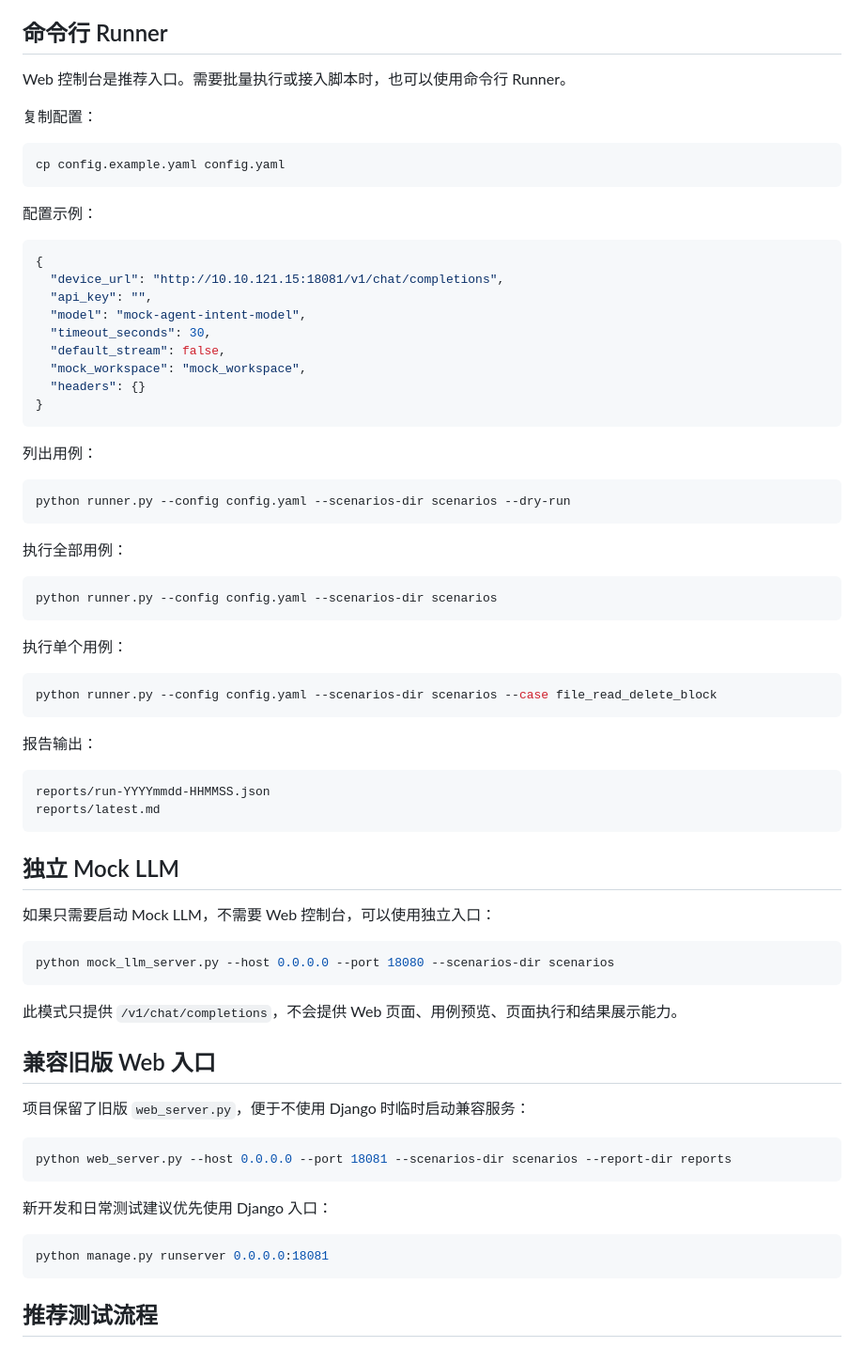
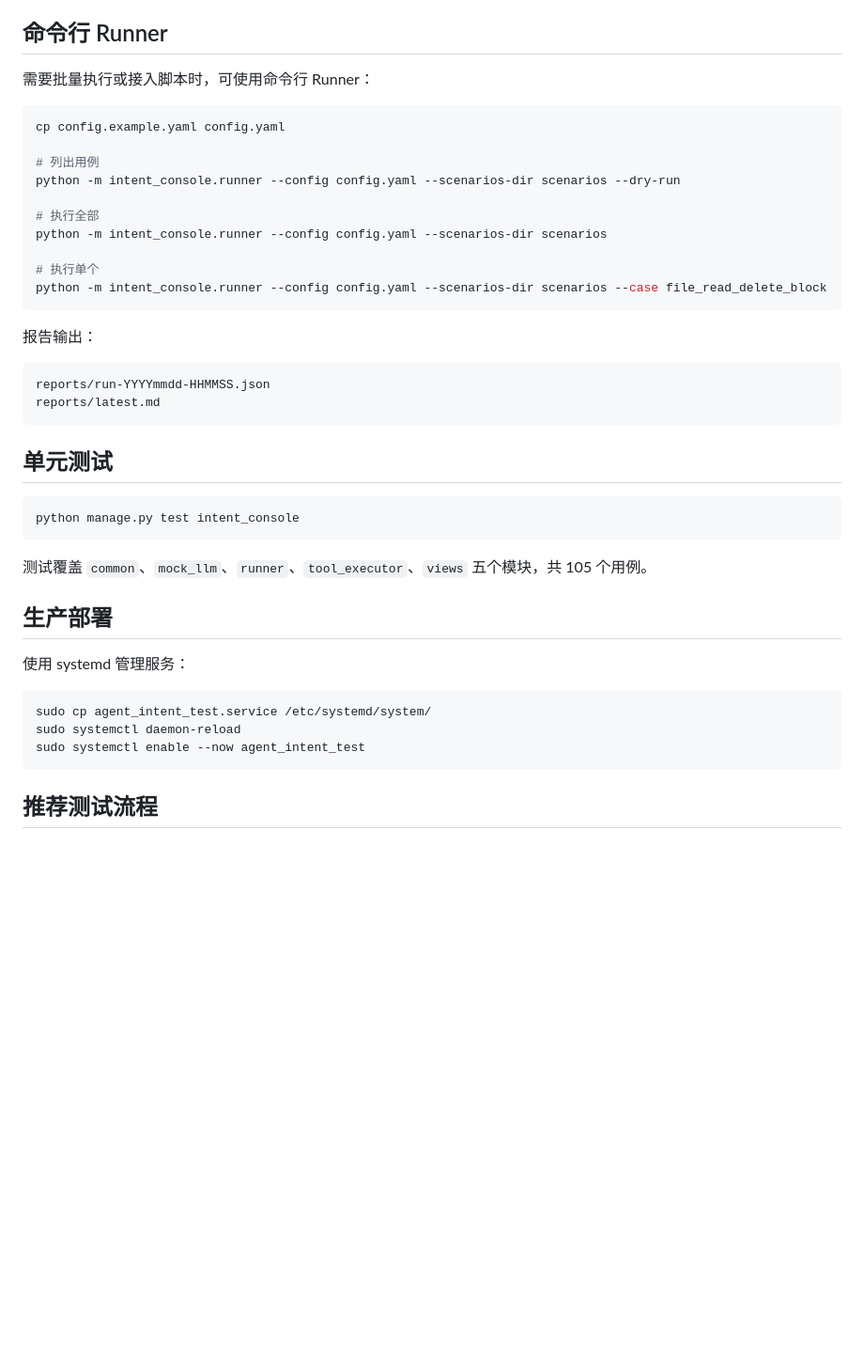
Before and after one commit to xiaoxiaofeiduo/agent_intent_test_framework, a Markdown page: README.md, the part around one of its changes. Shown at 94% size. Drawn GitHub-style; blank space fills up the shorter version.

````diff
--- a/README.md
+++ b/README.md
@@ -232,44 +170,19 @@ POST /v1/chat/completions      OpenAI-compatible Mock LLM 接口
 
 ## 命令行 Runner
 
-Web 控制台是推荐入口。需要批量执行或接入脚本时，也可以使用命令行 Runner。
-
-复制配置：
+需要批量执行或接入脚本时，可使用命令行 Runner：
 
 ```bash
 cp config.example.yaml config.yaml
-```
 
-配置示例：
+# 列出用例
+python -m intent_console.runner --config config.yaml --scenarios-dir scenarios --dry-run
 
-```json
-{
-  "device_url": "http://10.10.121.15:18081/v1/chat/completions",
-  "api_key": "",
-  "model": "mock-agent-intent-model",
-  "timeout_seconds": 30,
-  "default_stream": false,
-  "mock_workspace": "mock_workspace",
-  "headers": {}
-}
-```
+# 执行全部
+python -m intent_console.runner --config config.yaml --scenarios-dir scenarios
 
-列出用例：
-
-```bash
-python runner.py --config config.yaml --scenarios-dir scenarios --dry-run
-```
-
-执行全部用例：
-
-```bash
-python runner.py --config config.yaml --scenarios-dir scenarios
-```
-
-执行单个用例：
-
-```bash
-python runner.py --config config.yaml --scenarios-dir scenarios --case file_read_delete_block
+# 执行单个
+python -m intent_console.runner --config config.yaml --scenarios-dir scenarios --case file_read_delete_block
 ```
 
 报告输出：
@@ -279,28 +192,22 @@ reports/run-YYYYmmdd-HHMMSS.json
 reports/latest.md
 ```
 
-## 独立 Mock LLM
-
-如果只需要启动 Mock LLM，不需要 Web 控制台，可以使用独立入口：
+## 单元测试
 
 ```bash
-python mock_llm_server.py --host 0.0.0.0 --port 18080 --scenarios-dir scenarios
+python manage.py test intent_console
 ```
 
-此模式只提供 `/v1/chat/completions`，不会提供 Web 页面、用例预览、页面执行和结果展示能力。
+测试覆盖 `common`、`mock_llm`、`runner`、`tool_executor`、`views` 五个模块，共 105 个用例。
 
-## 兼容旧版 Web 入口
+## 生产部署
 
-项目保留了旧版 `web_server.py`，便于不使用 Django 时临时启动兼容服务：
+使用 systemd 管理服务：
 
 ```bash
-python web_server.py --host 0.0.0.0 --port 18081 --scenarios-dir scenarios --report-dir reports
-```
-
-新开发和日常测试建议优先使用 Django 入口：
-
-```bash
-python manage.py runserver 0.0.0.0:18081
+sudo cp agent_intent_test.service /etc/systemd/system/
+sudo systemctl daemon-reload
+sudo systemctl enable --now agent_intent_test
 ```
 
 ## 推荐测试流程
````
Also changed, not shown: other parts of README.md (+63 -139 lines).
